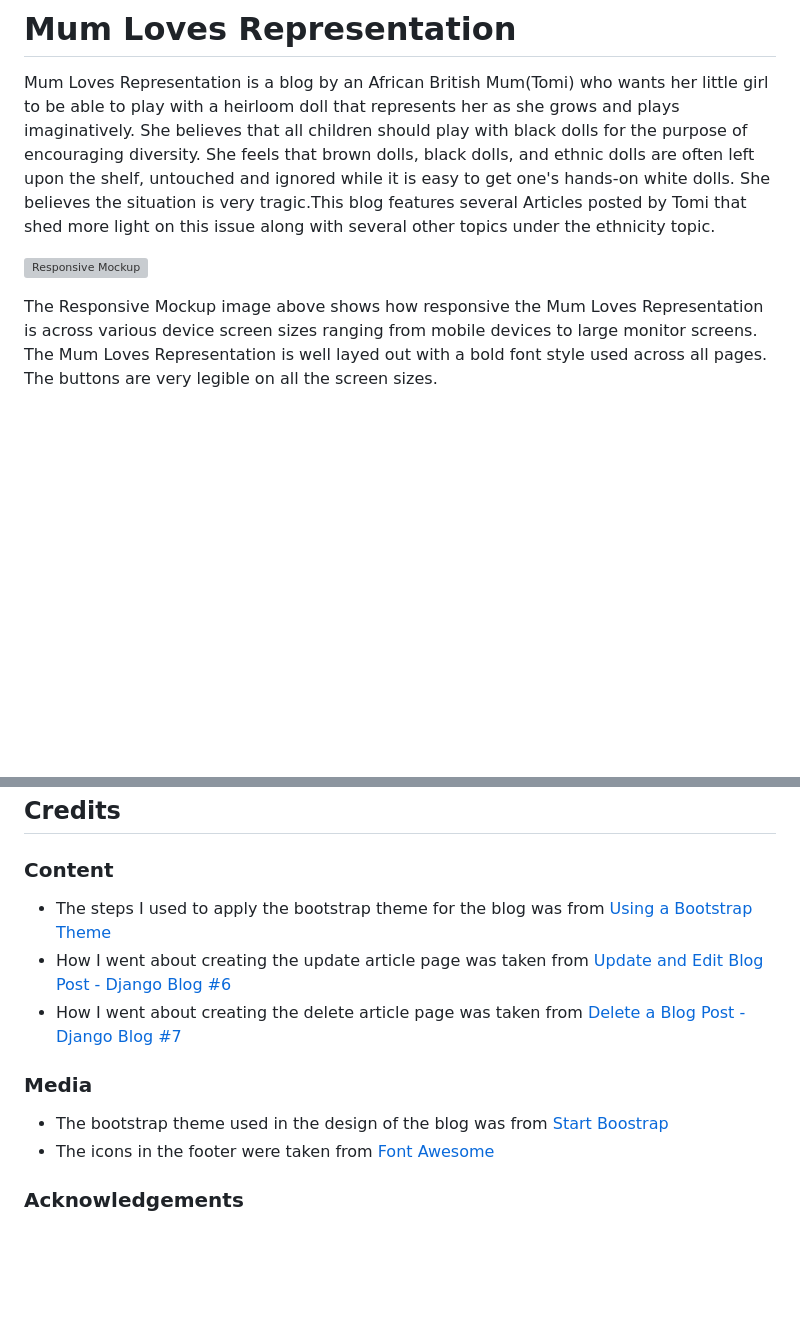
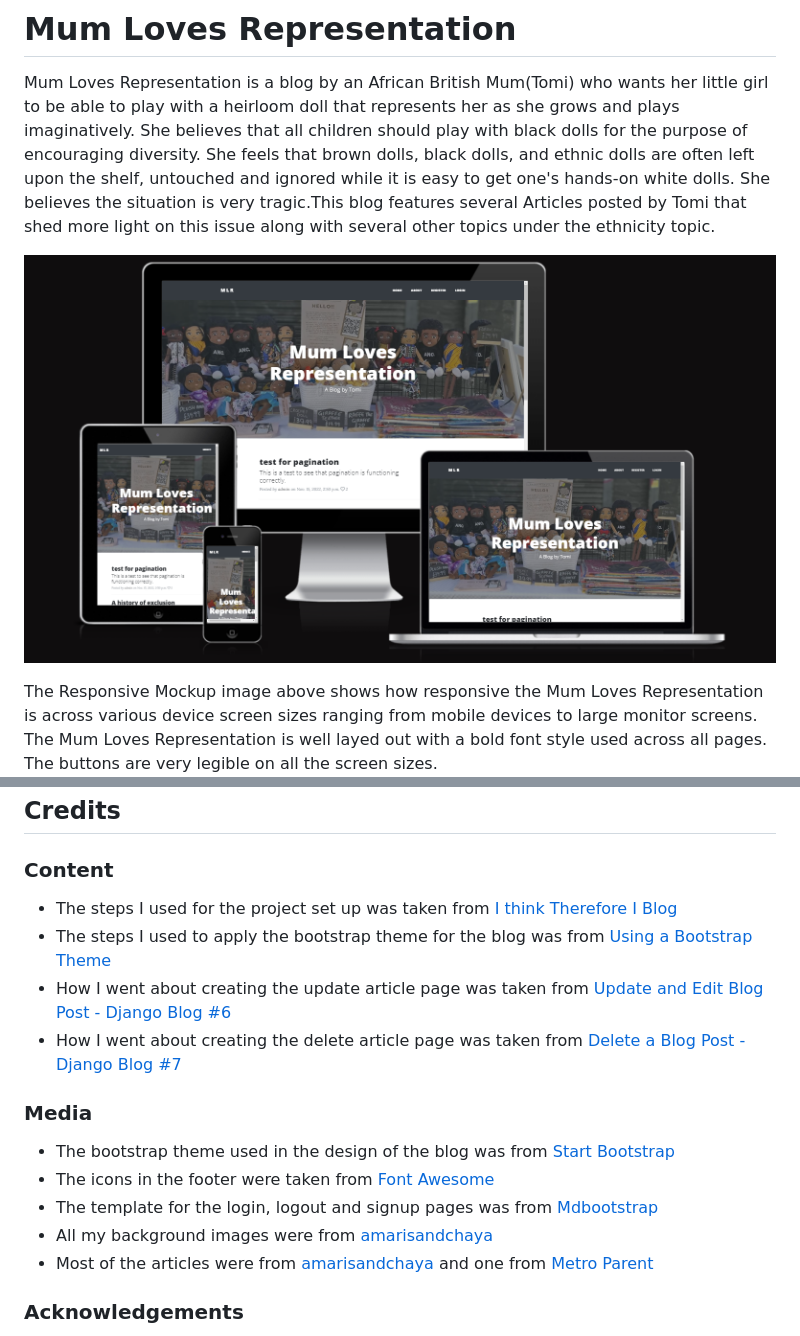
Before and after one commit to Code-Institute-Submissions/onabz-MAR_Blog_DecResub, a Markdown page: README.md, 2 parts joined by grey strips. GitHub-like rendering; pictures changed too: static/Documentation/testing/ami-responsive.png (added); blank space fills up the shorter version; grey boxes are pictures that could not be loaded.

Commit message:
Add more documentation to the readme file

```diff
--- a/README.md
+++ b/README.md
@@ -1,7 +1,7 @@
 # Mum Loves Representation
 Mum Loves Representation is a blog by an African British Mum(Tomi) who wants her little girl to be able to play with a heirloom doll that represents her as she grows and plays imaginatively. She believes that all children should play with black dolls for the purpose of encouraging diversity. She feels that  brown dolls, black dolls, and ethnic dolls are often left upon the shelf, untouched and ignored while it is easy to get one's hands-on white dolls. She believes the situation is very tragic.This blog features several Articles posted by Tomi that shed more light on this issue along with several other topics under the ethnicity topic.
 
-![Responsive Mockup]()
+![Responsive Mockup](static/Documentation/testing/ami-responsive.png)
 
 The Responsive Mockup image above shows how responsive the Mum Loves Representation is across various device screen sizes ranging from mobile devices to large monitor screens. The Mum Loves Representation is well layed out with a bold font style used across all pages. The buttons are very legible on all the screen sizes.
 
@@ -345,14 +345,18 @@ Alternatively, if using Gitpod, you can click the green Gitpod button, or use [t
 
 ### Content
 
+- The steps I used for the project set up was taken from [I think Therefore I Blog](https://www.youtube.com/watch?v=kEdGDvrFSks&ab_channel=MediaUpload)
 - The steps I used to apply the bootstrap theme for the blog was from [Using a Bootstrap Theme](https://www.youtube.com/watch?v=tUPjzTHgEWA&t=10s&ab_channel=MediaUpload)
 - How I went about creating the update article page was taken from [Update and Edit Blog Post - Django Blog #6](https://www.youtube.com/watch?v=J7xaESAddDQ&list=PLCC34OHNcOtr025c1kHSPrnP18YPB-NFi&index=15&ab_channel=Codemy.com)
 - How I went about creating the delete article page was taken from [Delete a Blog Post - Django Blog #7](https://www.youtube.com/watch?v=8NPOwmtupiI&list=PLCC34OHNcOtr025c1kHSPrnP18YPB-NFi&index=7&ab_channel=Codemy.com)
 
 ### Media
 
-- The bootstrap theme used in the design of the blog was from [Start Boostrap](https://startbootstrap.com/theme/clean-blog)
+- The bootstrap theme used in the design of the blog was from [Start Bootstrap](https://startbootstrap.com/theme/clean-blog)
 - The icons in the footer were taken from [Font Awesome](https://fontawesome.com/)
+- The template for the login, logout and signup pages was from [Mdbootstrap](https://mdbootstrap.com/docs/standard/extended/login/#section-5)
+- All my background images were from [amarisandchaya](https://www.amarisandchaya.com/)
+- Most of the articles were from [amarisandchaya](https://www.amarisandchaya.com/) and one from [Metro Parent](https://www.metroparent.com/parenting/talking-about-race/the-importance-of-representation-in-toys/)
 
 ### Acknowledgements
 
```
